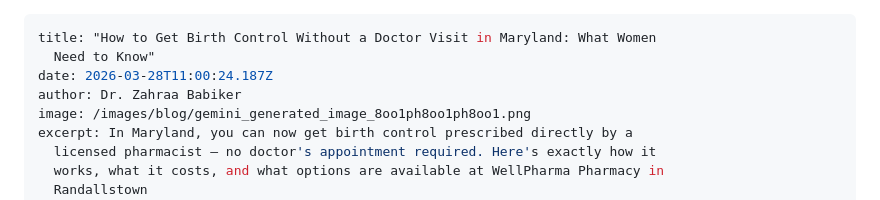
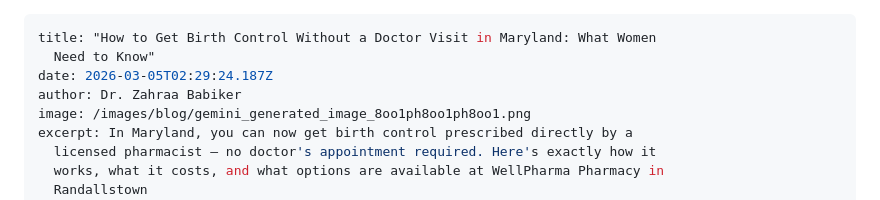
Before and after one commit to zazamohd111-dotcom/Wellpharma-Netlify, a Markdown page: _posts/2026-03-05-how-to-get-birth-control-without-a-doctor-visit-in-maryland-what-women-need-to-know.md, the part around the change. Drawn GitHub-style.

Commit message:
Update Blog Articles “2026-03-05-how-to-get-birth-control-without-a-doctor-visit-in-maryland-what-women-need-to-know”

```diff
--- a/_posts/2026-03-05-how-to-get-birth-control-without-a-doctor-visit-in-maryland-what-women-need-to-know.md
+++ b/_posts/2026-03-05-how-to-get-birth-control-without-a-doctor-visit-in-maryland-what-women-need-to-know.md
@@ -1,7 +1,7 @@
 ---
 title: "How to Get Birth Control Without a Doctor Visit in Maryland: What Women
   Need to Know"
-date: 2026-03-28T11:00:24.187Z
+date: 2026-03-05T02:29:24.187Z
 author: Dr. Zahraa Babiker
 image: /images/blog/gemini_generated_image_8oo1ph8oo1ph8oo1.png
 excerpt: In Maryland, you can now get birth control prescribed directly by a
```
